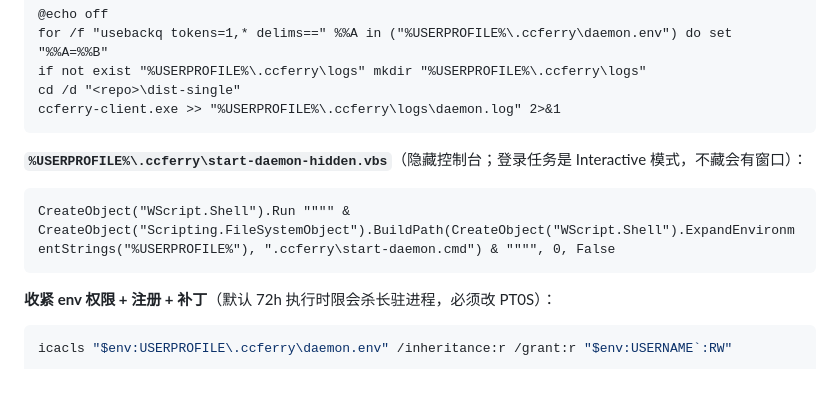
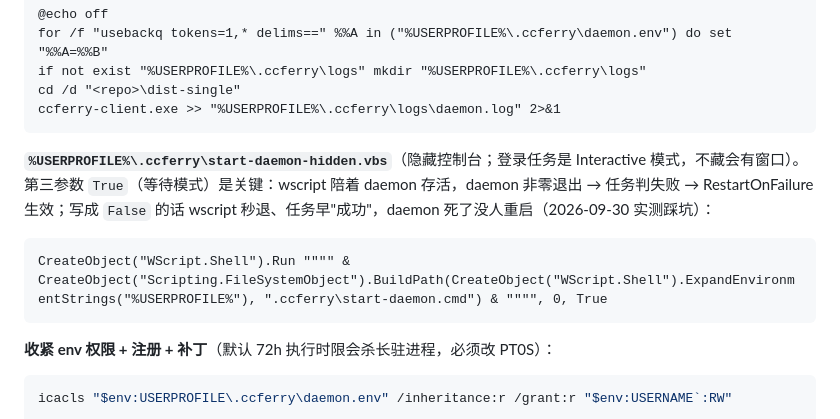
Before and after one commit to weeklyforge/ccferry, a Markdown page: docs/deploy-daemon.zh-CN.md, the part around the change. Rendered like a GitHub page; blank space fills up the shorter version.

````diff
--- a/docs/deploy-daemon.zh-CN.md
+++ b/docs/deploy-daemon.zh-CN.md
@@ -84,10 +84,10 @@ cd /d "<repo>\dist-single"
 ccferry-client.exe >> "%USERPROFILE%\.ccferry\logs\daemon.log" 2>&1
 ```
 
-**`%USERPROFILE%\.ccferry\start-daemon-hidden.vbs`**（隐藏控制台；登录任务是 Interactive 模式，不藏会有窗口）：
+**`%USERPROFILE%\.ccferry\start-daemon-hidden.vbs`**（隐藏控制台；登录任务是 Interactive 模式，不藏会有窗口）。第三参数 `True`（等待模式）是关键：wscript 陪着 daemon 存活，daemon 非零退出 → 任务判失败 → RestartOnFailure 生效；写成 `False` 的话 wscript 秒退、任务早"成功"，daemon 死了没人重启（2026-09-30 实测踩坑）：
 
 ```vbs
-CreateObject("WScript.Shell").Run """" & CreateObject("Scripting.FileSystemObject").BuildPath(CreateObject("WScript.Shell").ExpandEnvironmentStrings("%USERPROFILE%"), ".ccferry\start-daemon.cmd") & """", 0, False
+CreateObject("WScript.Shell").Run """" & CreateObject("Scripting.FileSystemObject").BuildPath(CreateObject("WScript.Shell").ExpandEnvironmentStrings("%USERPROFILE%"), ".ccferry\start-daemon.cmd") & """", 0, True
 ```
 
 **收紧 env 权限 + 注册 + 补丁**（默认 72h 执行时限会杀长驻进程，必须改 PT0S）：
````
Also changed, not shown: docs/deploy-daemon.md (+2 -2 lines).
